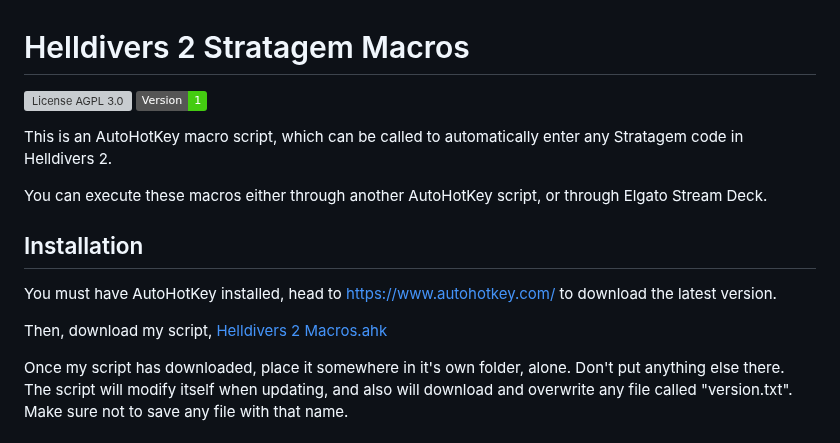
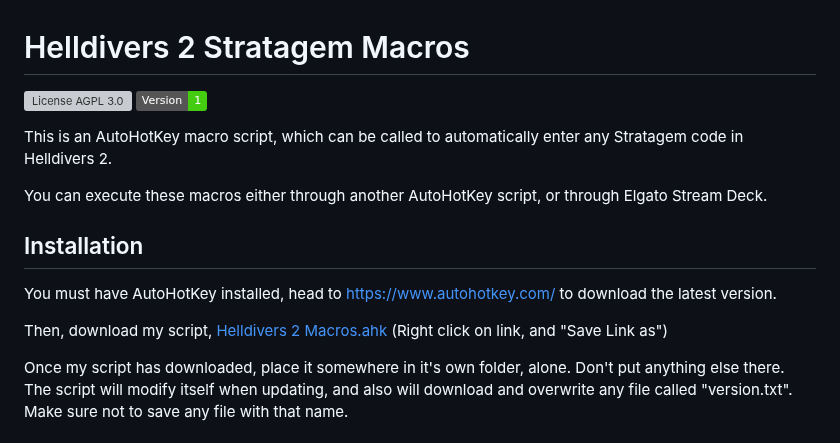
Before and after one commit to NicholasDJM/Helldivers-2-Stratagem-Macros, a Markdown page: readme.md, the part around the change. Drawn GitHub-style; badges without logos; grey boxes are pictures that could not be loaded.

Commit message:
Docs: Updated readme.md

```diff
--- a/readme.md
+++ b/readme.md
@@ -1,5 +1,5 @@
 # Helldivers 2 Stratagem Macros
-![License AGPL 3.0](https://img.shields.io/github/license/NicholasDJM/Helldivers-2-Stratagem-Macros?color=blue) ![Version 1](https://img.shields.io/badge/Version-1-brightgreen)
+[![License AGPL 3.0](https://img.shields.io/github/license/NicholasDJM/Helldivers-2-Stratagem-Macros?color=blue)](/LICENSE.txt) ![Version 1](https://img.shields.io/badge/Version-1-brightgreen)
 
 This is an AutoHotKey macro script, which can be called to automatically enter any Stratagem code in Helldivers 2.
 
@@ -11,7 +11,7 @@ You can execute these macros either through another AutoHotKey script, or throug
 
 You must have AutoHotKey installed, head to https://www.autohotkey.com/ to download the latest version.
 
-Then, download my script, <a href="https://raw.githubusercontent.com/NicholasDJM/Helldivers-2-Stratagem-Macros/main/Helldivers%202%20Macros.ahk" download="Helldivers 2 Macros.ahk">Helldivers 2 Macros.ahk</a>
+Then, download my script, <a href="https://raw.githubusercontent.com/NicholasDJM/Helldivers-2-Stratagem-Macros/main/Helldivers%202%20Macros.ahk" download="Helldivers 2 Macros.ahk">Helldivers 2 Macros.ahk</a> (Right click on link, and "Save Link as")
 
 Once my script has downloaded, place it somewhere in it's own folder, alone. Don't put anything else there. The script will modify itself when updating, and also will download and overwrite any file called "version.txt". Make sure not to save any file with that name.
 
```
